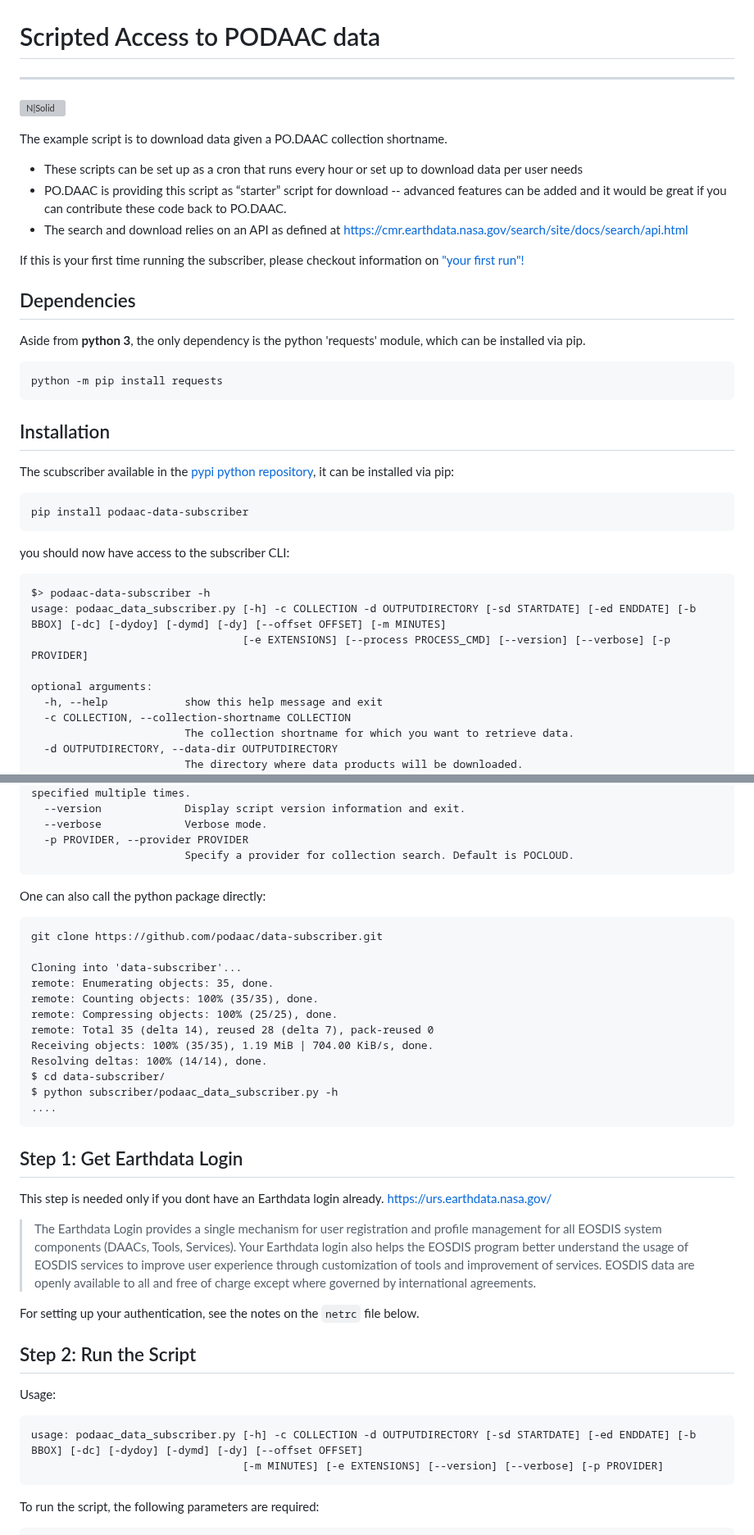
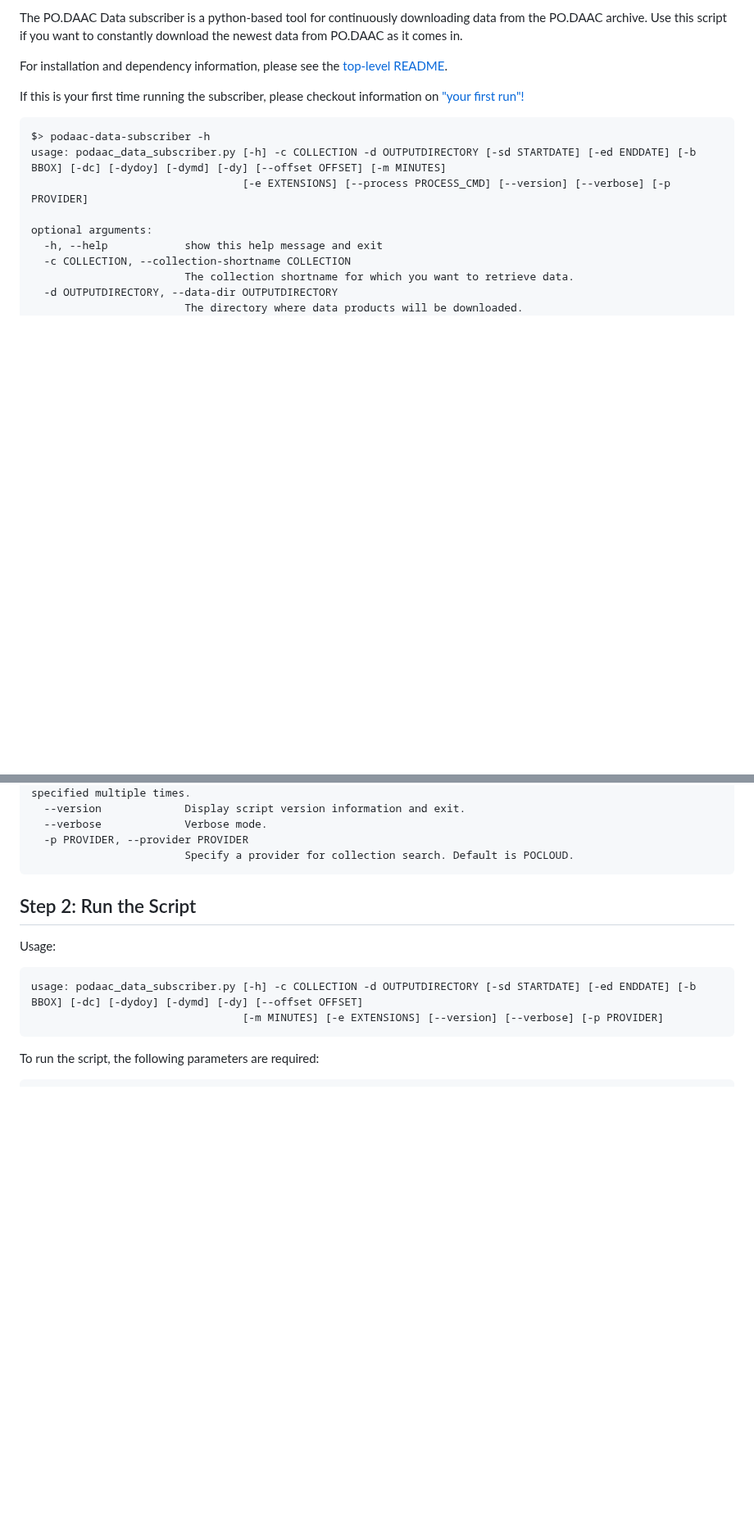
Before and after one commit to podaac/data-subscriber, a Markdown page: Subscriber.md, 2 parts joined by grey strips. Shown at 82% size. Drawn GitHub-style; blank space fills up the shorter version; grey boxes are pictures that could not be loaded.

Commit message:
added documentation

````diff
--- a/Subscriber.md
+++ b/Subscriber.md
@@ -3,35 +2,9 @@
 
+The PO.DAAC Data subscriber is a python-based tool for continuously downloading data from the PO.DAAC archive. Use this script if you want to constantly download the newest data from PO.DAAC as it comes in.
 
-# Scripted Access to PODAAC data
-
- ----
-
-![N|Solid](https://podaac.jpl.nasa.gov/sites/default/files/image/custom_thumbs/podaac_logo.png)
-
-The example script is to download data given a PO.DAAC collection shortname.
-  - These scripts can be set up as a cron that runs every hour or set up to download data per user needs
-  - PO.DAAC is providing this script as “starter” script for download -- advanced features can be added and it would be great if you can contribute these code back to PO.DAAC.
-  - The search and download relies on an API as defined at https://cmr.earthdata.nasa.gov/search/site/docs/search/api.html
+For installation and dependency information, please see the [top-level README](README.md).
 
 If this is your first time running the subscriber, please checkout information on ["your first run"!](#your-first-run)
-
-## Dependencies
-
-Aside from **python 3**, the only dependency is the python 'requests' module, which can be installed via pip.
-
-```
-python -m pip install requests
-```
-
-## Installation
-
-The scubscriber available in the [pypi python repository](https://pypi.org/project/podaac-data-subscriber/), it can be installed via pip:
-
-```
-pip install podaac-data-subscriber
-```
-
-you should now have access to the subscriber CLI:
 
 ```
 $> podaac-data-subscriber -h
@@ -68,32 +41,6 @@ optional arguments:
   -p PROVIDER, --provider PROVIDER
                         Specify a provider for collection search. Default is POCLOUD.
 ```
-
-One can also call the python package directly:
-
-```
-git clone https://github.com/podaac/data-subscriber.git
-
-Cloning into 'data-subscriber'...
-remote: Enumerating objects: 35, done.
-remote: Counting objects: 100% (35/35), done.
-remote: Compressing objects: 100% (25/25), done.
-remote: Total 35 (delta 14), reused 28 (delta 7), pack-reused 0
-Receiving objects: 100% (35/35), 1.19 MiB | 704.00 KiB/s, done.
-Resolving deltas: 100% (14/14), done.
-$ cd data-subscriber/
-$ python subscriber/podaac_data_subscriber.py -h
-....
-```
-
-## Step 1:  Get Earthdata Login
-This step is needed only if you dont have an Earthdata login already.
-https://urs.earthdata.nasa.gov/
-> The Earthdata Login provides a single mechanism for user registration and profile  management for all EOSDIS system components (DAACs, Tools, Services). Your Earthdata login   also helps the EOSDIS program better understand the usage of EOSDIS services to improve  user experience through customization of tools and improvement of services. EOSDIS data are  openly available to all and free of charge except where governed by international  agreements.
-
-For setting up your authentication, see the notes on the `netrc` file below.
-
-
 
 ## Step 2:  Run the Script
 
````
Also changed, not shown: other parts of Subscriber.md (+1 -2 lines), CHANGELOG.md (+1 -0 lines), README.md (+2 -0 lines), img/PO.DAAC Tools.png (added).
